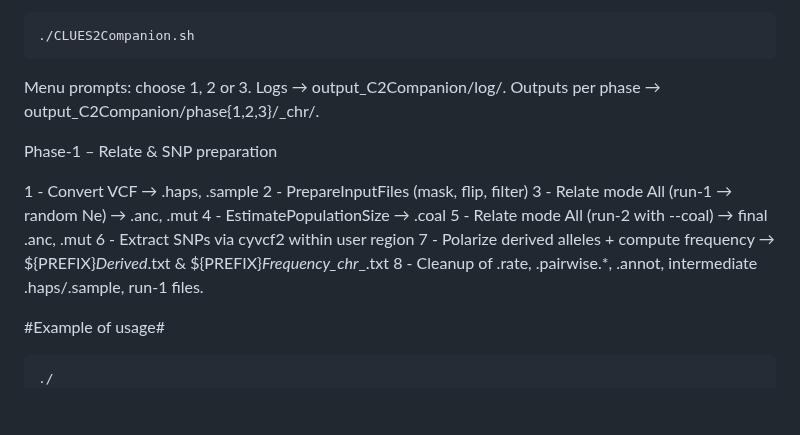
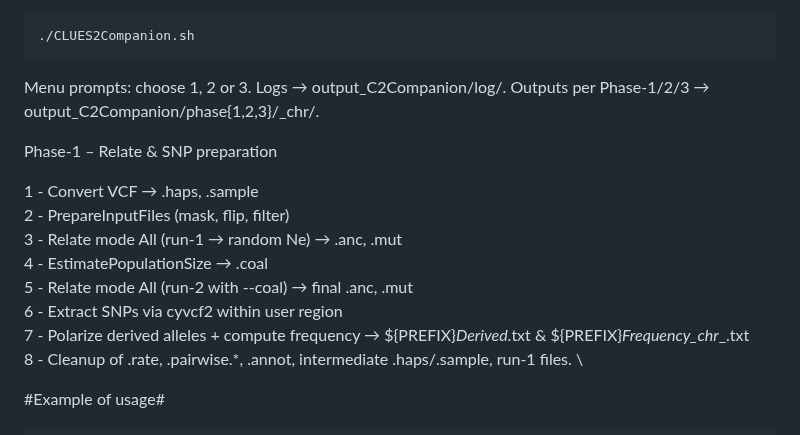
Before and after one commit to alisi1989/CLUES2-Companion, a Markdown page: README.md, the part around the change. Rendered like a GitHub page; blank space fills up the shorter version.

````diff
--- a/README.md
+++ b/README.md
@@ -137,25 +137,24 @@ Quick start
 
 Menu prompts: choose 1, 2 or 3.
 Logs → output_C2Companion/log/.
-Outputs per phase → output_C2Companion/phase{1,2,3}/<PREFIX>_chr<CHR>/.
+Outputs per Phase-1/2/3 → output_C2Companion/phase{1,2,3}/<PREFIX>_chr<CHR>/.
 
 <a name="phase-1"></a>
 
 Phase-1 – Relate & SNP preparation
 
-1 - Convert VCF → .haps, .sample
-2 - PrepareInputFiles (mask, flip, filter)
-3 - Relate mode All (run-1 → random Ne) → .anc, .mut
-4 - EstimatePopulationSize → .coal
-5 - Relate mode All (run-2 with --coal) → final .anc, .mut
-6 - Extract SNPs via cyvcf2 within user region
-7 - Polarize derived alleles + compute frequency → ${PREFIX}_Derived_<rs>.txt & ${PREFIX}_Frequency_chr<CHR>_<start>_<end>.txt
-8 - Cleanup of .rate, .pairwise.*, .annot, intermediate .haps/.sample, run-1 files.
+1 - Convert VCF → .haps, .sample \
+2 - PrepareInputFiles (mask, flip, filter) \
+3 - Relate mode All (run-1 → random Ne) → .anc, .mut \
+4 - EstimatePopulationSize → .coal \
+5 - Relate mode All (run-2 with --coal) → final .anc, .mut \
+6 - Extract SNPs via cyvcf2 within user region \
+7 - Polarize derived alleles + compute frequency → ${PREFIX}_Derived_<rs>.txt & ${PREFIX}_Frequency_chr<CHR>_<start>_<end>.txt \
+8 - Cleanup of .rate, .pairwise.*, .annot, intermediate .haps/.sample, run-1 files. \
 
 #Example of usage#
 
 ```
-./
 ./CLUES2Companion.sh
 ******  CLUES2Companion – please cite CLUES2 and CLUES2Companion  ******
 Choose phase to run
````
